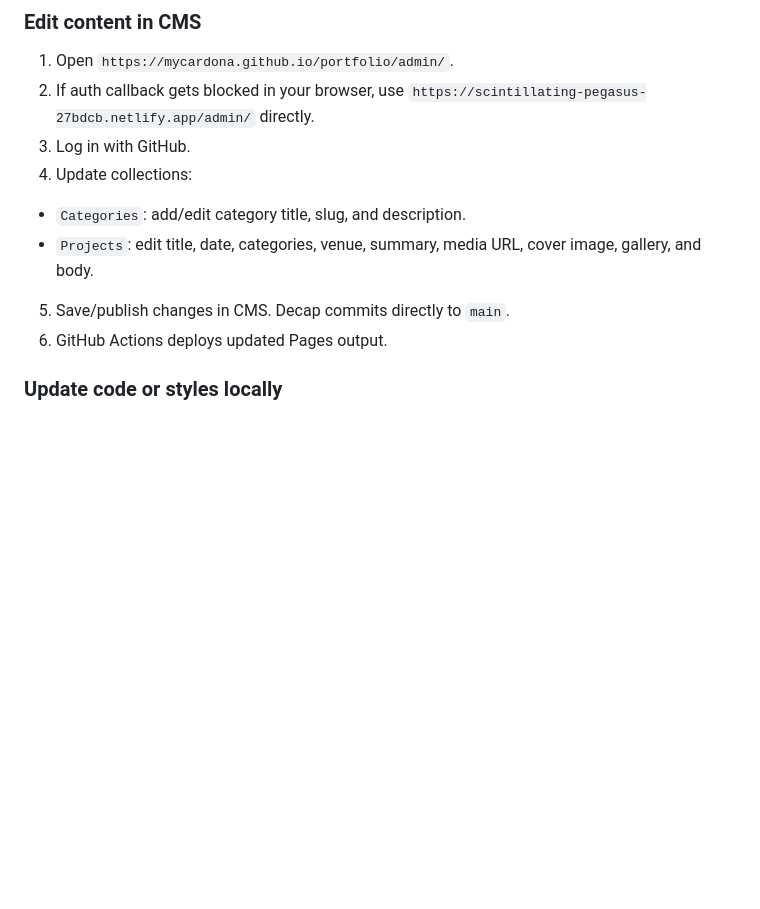
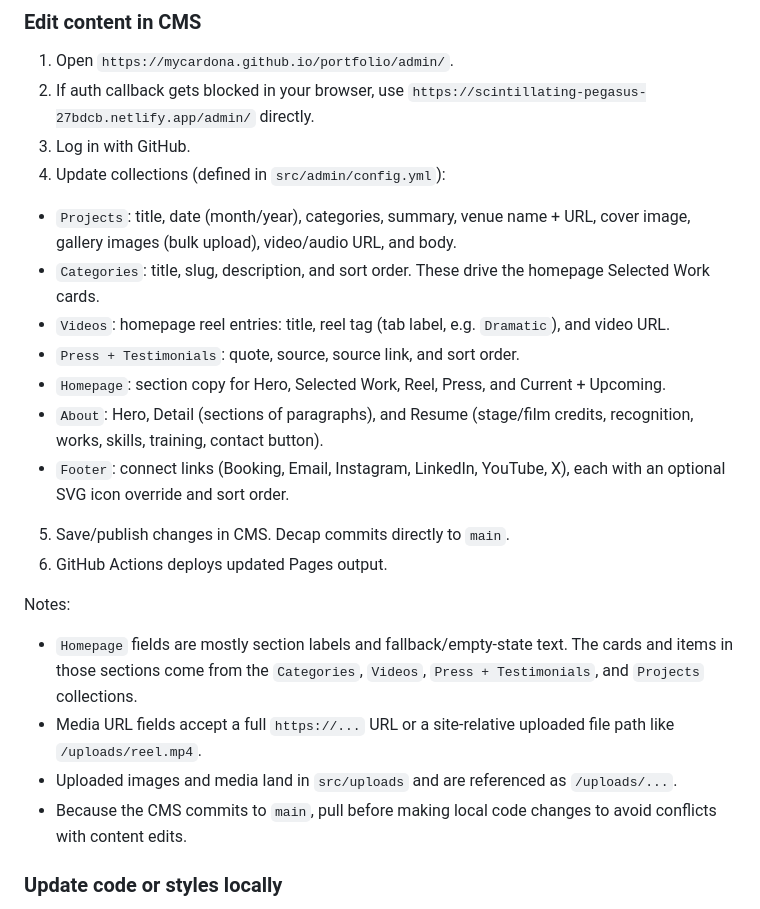
Before and after one commit to mycardona/portfolio, a Markdown page: DEVELOPER.md, the part around the change. Drawn GitHub-style; blank space fills up the shorter version.

Commit message:
docs: list all CMS collections in DEVELOPER.md
The "Edit content in CMS" steps only named Categories and Projects.
config.yml defines seven: add Videos, Press + Testimonials, Homepage,
About, and Footer, plus notes on where homepage cards come from and
how media paths work.

Co-Authored-By: Claude Opus 5 (1M context) <noreply@anthropic.com>

```diff
--- a/DEVELOPER.md
+++ b/DEVELOPER.md
@@ -12,11 +12,23 @@ Use this section for normal day-to-day changes after initial setup.
 1. Open `https://mycardona.github.io/portfolio/admin/`.
 2. If auth callback gets blocked in your browser, use `https://scintillating-pegasus-27bdcb.netlify.app/admin/` directly.
 3. Log in with GitHub.
-4. Update collections:
-- `Categories`: add/edit category title, slug, and description.
-- `Projects`: edit title, date, categories, venue, summary, media URL, cover image, gallery, and body.
+4. Update collections (defined in `src/admin/config.yml`):
+- `Projects`: title, date (month/year), categories, summary, venue name + URL, cover image, gallery images (bulk upload), video/audio URL, and body.
+- `Categories`: title, slug, description, and sort order. These drive the homepage Selected Work cards.
+- `Videos`: homepage reel entries: title, reel tag (tab label, e.g. `Dramatic`), and video URL.
+- `Press + Testimonials`: quote, source, source link, and sort order.
+- `Homepage`: section copy for Hero, Selected Work, Reel, Press, and Current + Upcoming.
+- `About`: Hero, Detail (sections of paragraphs), and Resume (stage/film credits, recognition, works, skills, training, contact button).
+- `Footer`: connect links (Booking, Email, Instagram, LinkedIn, YouTube, X), each with an optional SVG icon override and sort order.
 5. Save/publish changes in CMS. Decap commits directly to `main`.
 6. GitHub Actions deploys updated Pages output.
+
+Notes:
+
+- `Homepage` fields are mostly section labels and fallback/empty-state text. The cards and items in those sections come from the `Categories`, `Videos`, `Press + Testimonials`, and `Projects` collections.
+- Media URL fields accept a full `https://...` URL or a site-relative uploaded file path like `/uploads/reel.mp4`.
+- Uploaded images and media land in `src/uploads` and are referenced as `/uploads/...`.
+- Because the CMS commits to `main`, pull before making local code changes to avoid conflicts with content edits.
 
 ### Update code or styles locally
 
```
